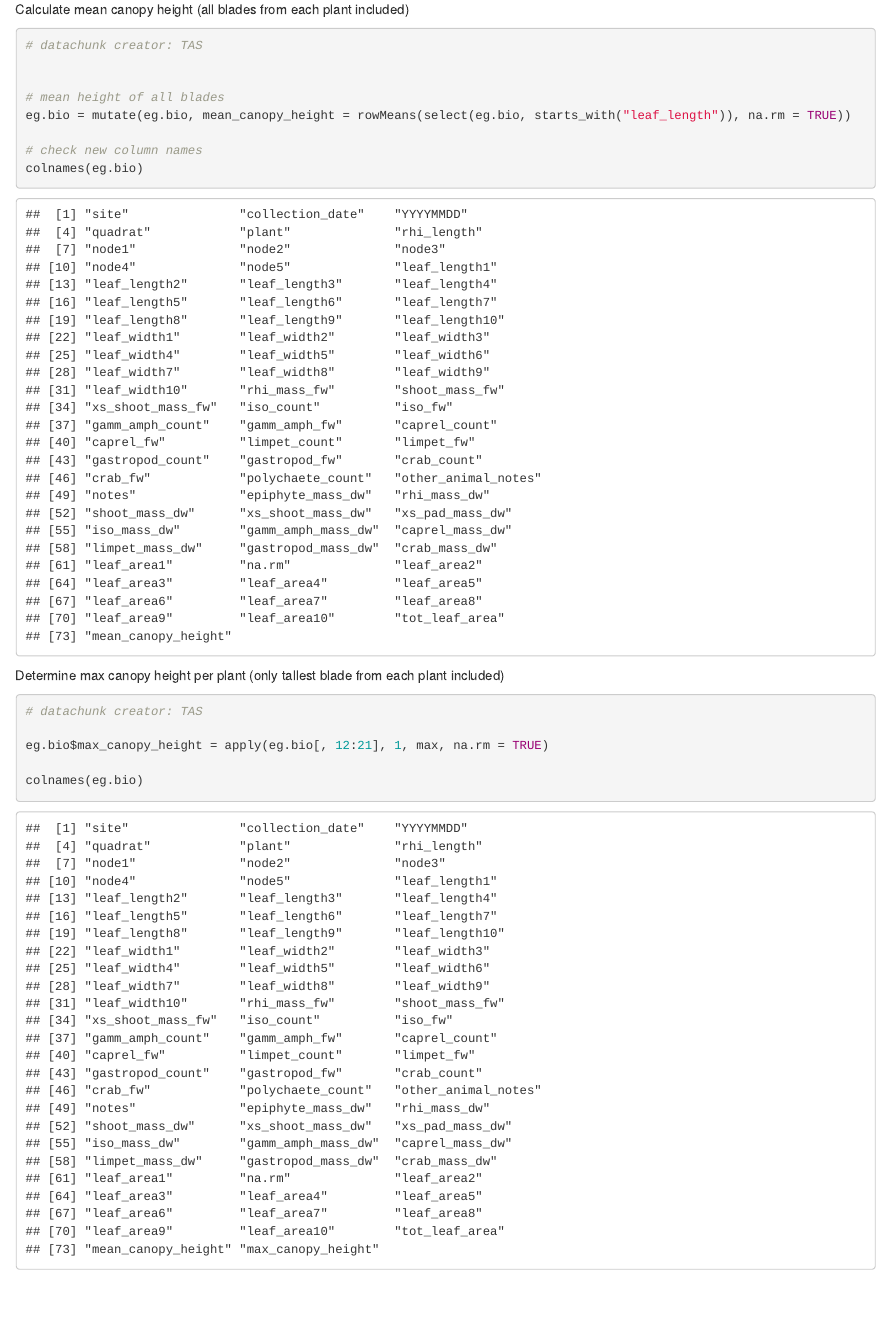
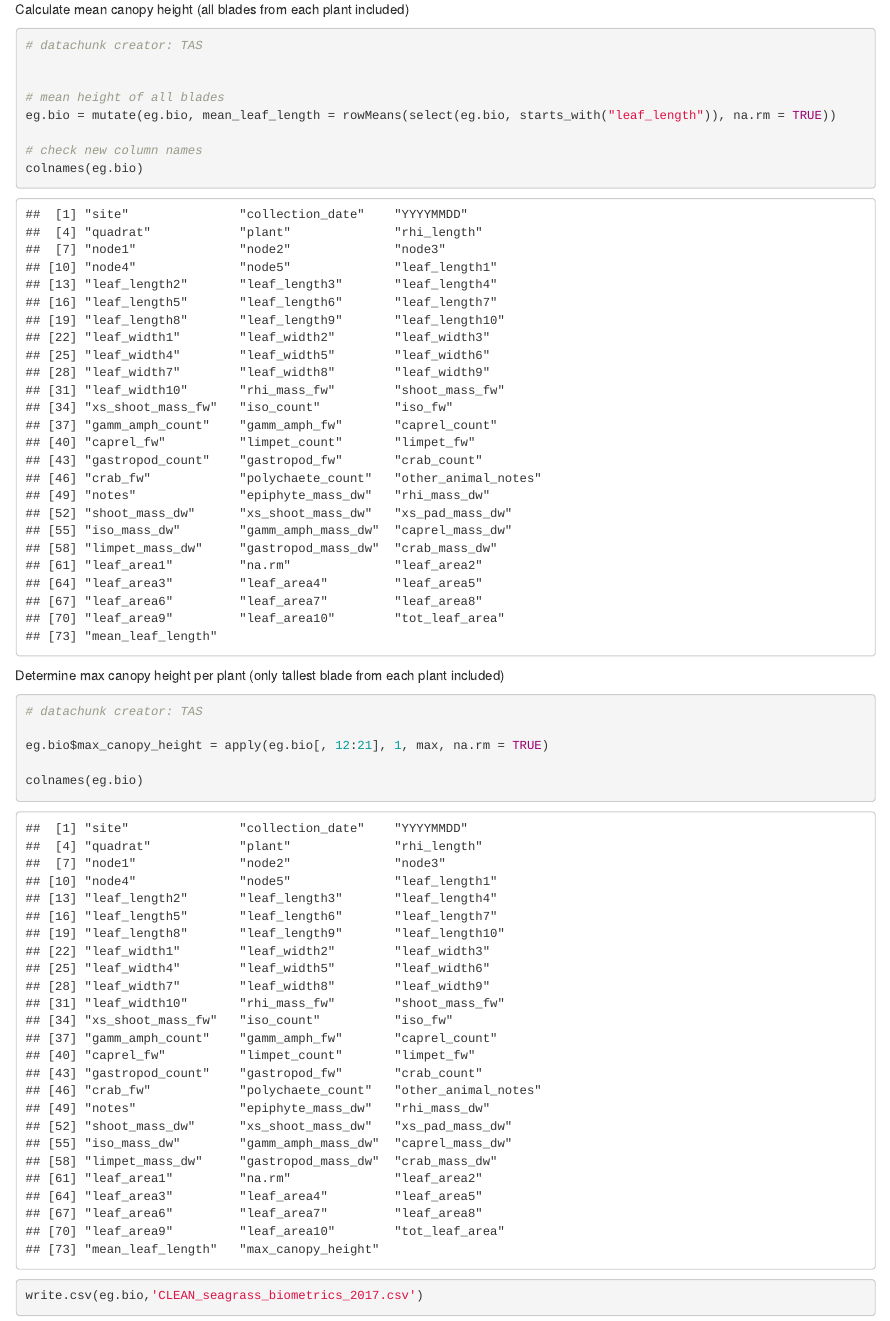
Before and after one commit to APECS-ak/OLD_seagrass_2017_DONT_USE, an R Markdown document (Cleaning_raw_biometrics_csv.Rmd): the page in a window 1100 px wide, from 6060 px down. Rendered offline with R 4.5, knitr and Pandoc, with nearby package versions.

Commit message:
Update "mean_canopy_height" to "mean_leaf_length"

````diff
--- a/Cleaning_raw_biometrics_csv.Rmd
+++ b/Cleaning_raw_biometrics_csv.Rmd
@@ -115,7 +115,7 @@ Calculate mean canopy height (all blades from each plant included)
 
 
 # mean height of all blades
-eg.bio = mutate(eg.bio, mean_canopy_height = rowMeans(select(eg.bio, starts_with("leaf_length")), na.rm = TRUE))
+eg.bio = mutate(eg.bio, mean_leaf_length = rowMeans(select(eg.bio, starts_with("leaf_length")), na.rm = TRUE))
 
 # check new column names
 colnames(eg.bio)
@@ -129,3 +129,7 @@ eg.bio$max_canopy_height = apply(eg.bio[, 12:21], 1, max, na.rm = TRUE)
 
 colnames(eg.bio)
 ```
+
+```{r}
+write.csv(eg.bio,'CLEAN_seagrass_biometrics_2017.csv')
+```
````
